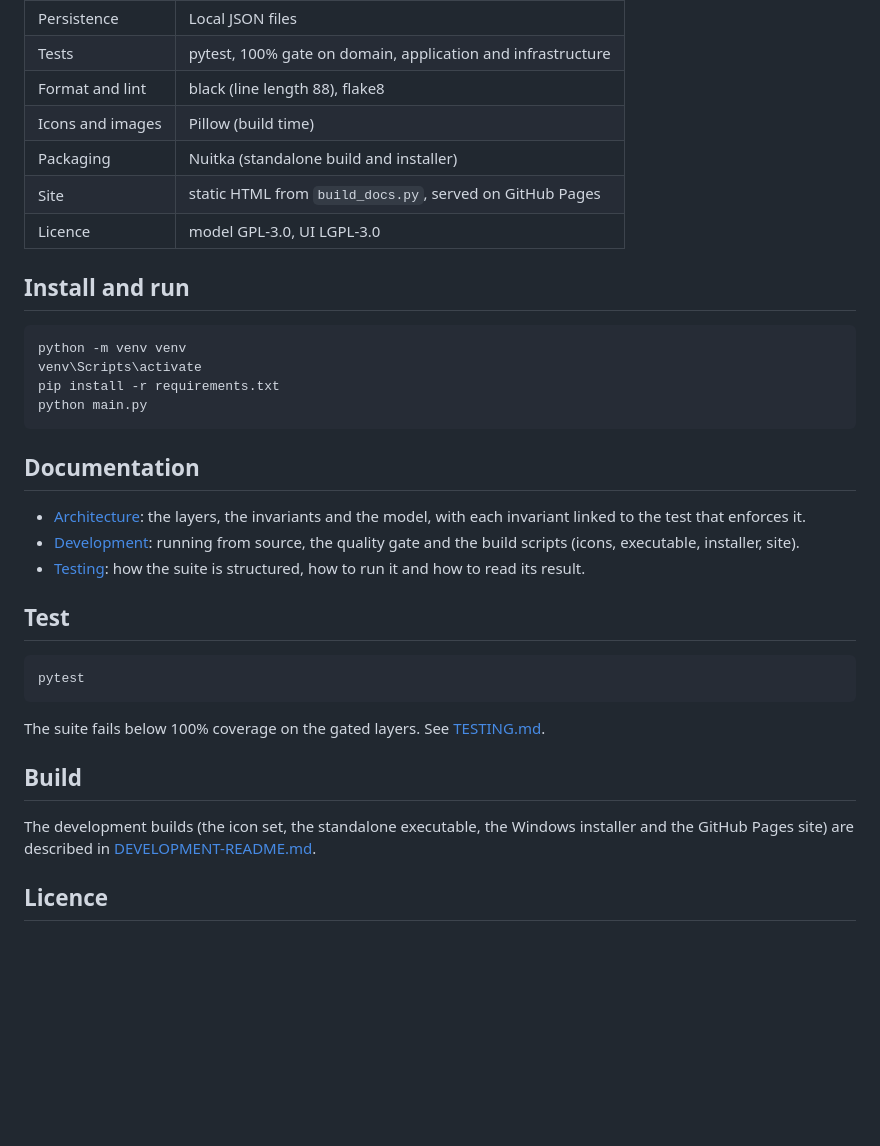
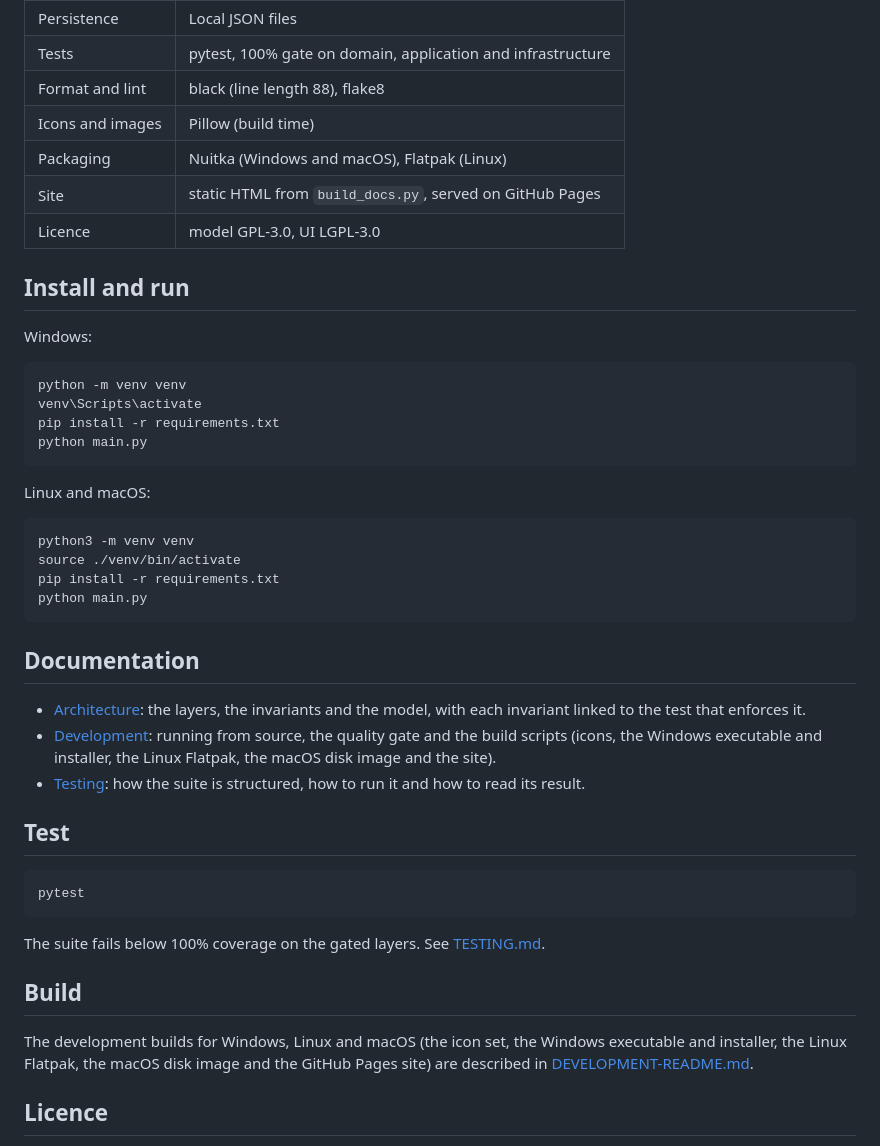
Before and after one commit to oernster/fulcrum, a Markdown page: README.md, the part around the change. GitHub-like rendering; blank space fills up the shorter version.

Commit message:
Update docs to reflect build instructions etc..

````diff
--- a/README.md
+++ b/README.md
@@ -60,15 +60,26 @@ A short tour and the books behind it are at <https://oernster.github.io/fulcrum/
 | Tests | pytest, 100% gate on domain, application and infrastructure |
 | Format and lint | black (line length 88), flake8 |
 | Icons and images | Pillow (build time) |
-| Packaging | Nuitka (standalone build and installer) |
+| Packaging | Nuitka (Windows and macOS), Flatpak (Linux) |
 | Site | static HTML from `build_docs.py`, served on GitHub Pages |
 | Licence | model GPL-3.0, UI LGPL-3.0 |
 
 ## Install and run
 
+Windows:
+
 ```
 python -m venv venv
 venv\Scripts\activate
+pip install -r requirements.txt
+python main.py
+```
+
+Linux and macOS:
+
+```
+python3 -m venv venv
+source ./venv/bin/activate
 pip install -r requirements.txt
 python main.py
 ```
@@ -78,7 +89,8 @@ python main.py
 - [Architecture](ARCHITECTURE.md): the layers, the invariants and the model,
   with each invariant linked to the test that enforces it.
 - [Development](DEVELOPMENT-README.md): running from source, the quality gate
-  and the build scripts (icons, executable, installer, site).
+  and the build scripts (icons, the Windows executable and installer, the Linux
+  Flatpak, the macOS disk image and the site).
 - [Testing](TESTING.md): how the suite is structured, how to run it and how to
   read its result.
 
@@ -92,9 +104,9 @@ The suite fails below 100% coverage on the gated layers. See [TESTING.md](TESTIN
 
 ## Build
 
-The development builds (the icon set, the standalone executable, the Windows
-installer and the GitHub Pages site) are described in
-[DEVELOPMENT-README.md](DEVELOPMENT-README.md).
+The development builds for Windows, Linux and macOS (the icon set, the Windows
+executable and installer, the Linux Flatpak, the macOS disk image and the GitHub
+Pages site) are described in [DEVELOPMENT-README.md](DEVELOPMENT-README.md).
 
 ## Licence
 
````
Also changed, not shown: DEVELOPMENT-README.md (+45 -5 lines).
